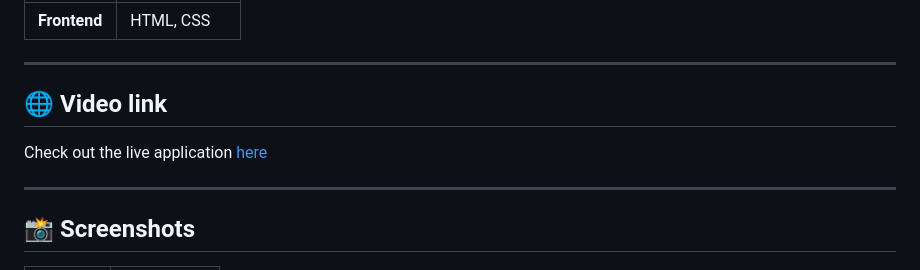
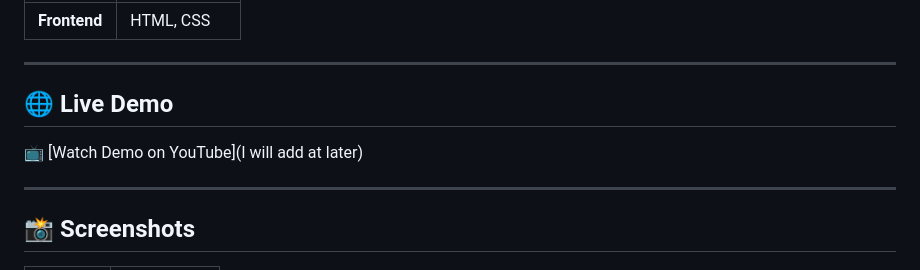
Before and after one commit to Gias-uddin-vuiya/search, a Markdown page: README.md, the part around the change. GitHub-like rendering.

```diff
--- a/README.md
+++ b/README.md
@@ -25,8 +25,8 @@ This project demonstrates proficiency in HTML and CSS responsive UI that mimics
 
 ---
 
-## 🌐 Video link
-Check out the live application [here](https://youtu.be/kaYG7iiTsXQ)
+## 🌐 Live Demo
+📺 [Watch Demo on YouTube](I will add at later)
 
 ---
 
```
